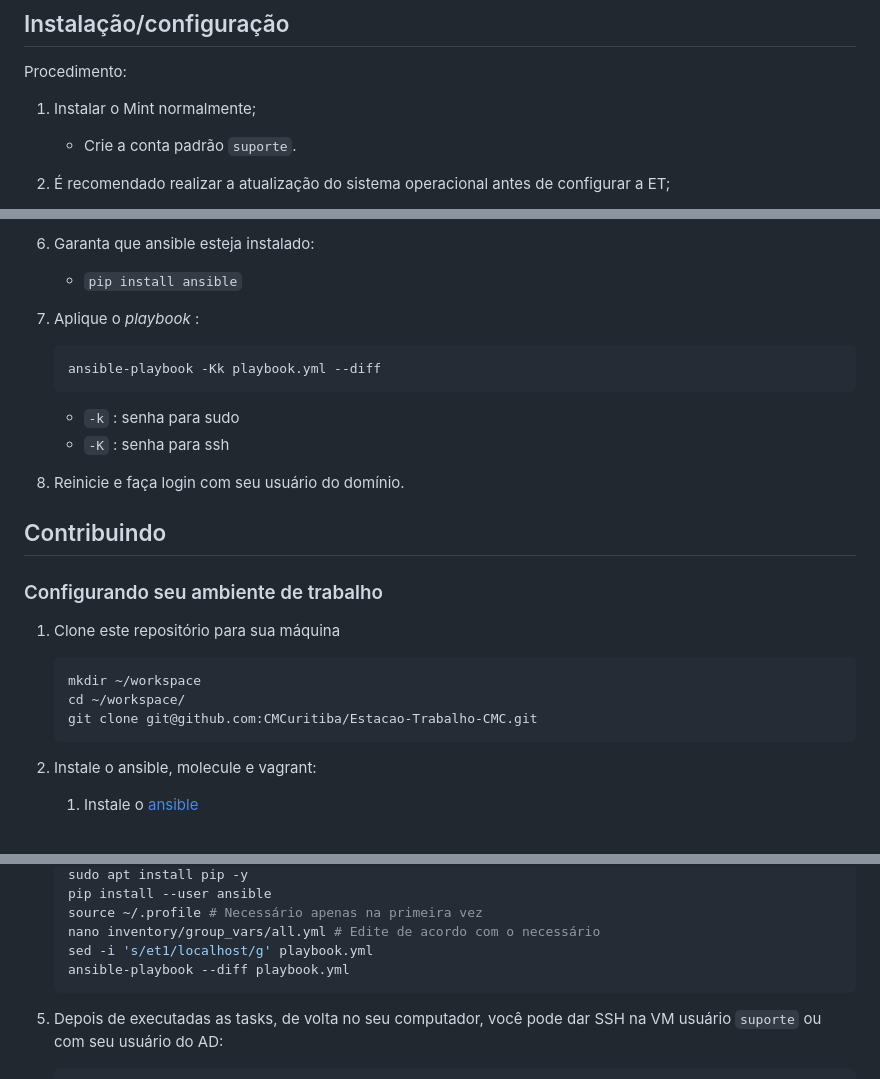
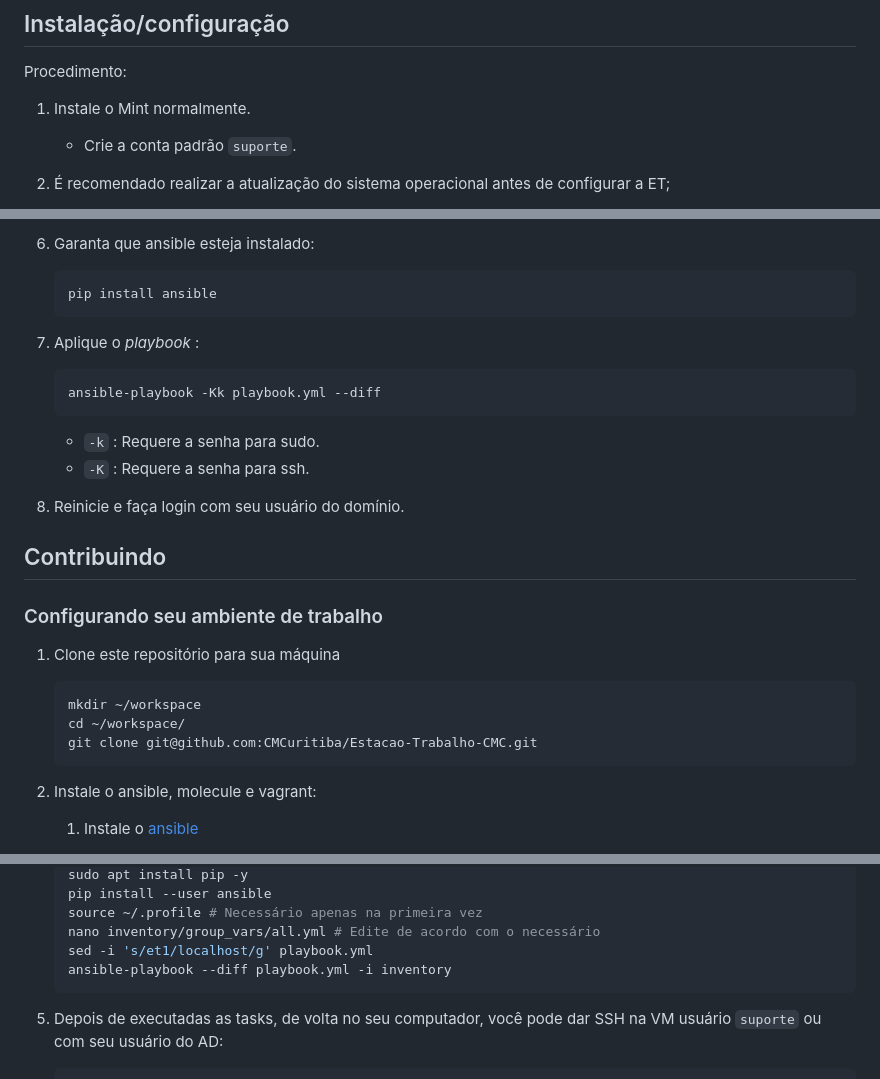
Before and after one commit to CMCuritiba/Estacao-Trabalho-CMC, a Markdown page: README.md, 3 parts joined by grey strips. Rendered like a GitHub page.

Commit message:
docs: atualiza README
adiciona passo para rodar no vagrant
altera alguns blocos e palavras

````diff
--- a/README.md
+++ b/README.md
@@ -15,7 +15,7 @@
 
 Procedimento:
 
-1. Instalar o Mint normalmente;
+1. Instale o Mint normalmente.
    - Crie a conta padrão `suporte`.
 2. É recomendado realizar a atualização do sistema operacional antes de configurar a ET;
 3. Faça login com o usuário criado;
@@ -45,16 +45,18 @@ Procedimento:
 
 6. <a name="ansible-install"></a>Garanta que ansible esteja instalado:
 
-   - `pip install ansible`
+   ```shell
+   pip install ansible
+   ```
 
 7. Aplique o _playbook_ :
 
-      ```shell
-      ansible-playbook -Kk playbook.yml --diff
-      ```
+   ```shell
+   ansible-playbook -Kk playbook.yml --diff
+   ```
 
-      - `-k` : senha para sudo
-      - `-K` : senha para ssh
+   - `-k` : Requere a senha para sudo.
+   - `-K` : Requere a senha para ssh.
 
 8. Reinicie e faça login com seu usuário do domínio.
 
@@ -64,11 +66,11 @@ Procedimento:
 
 1. Clone este repositório para sua máquina
 
-      ```shell
-      mkdir ~/workspace
-      cd ~/workspace/
-      git clone git@github.com:CMCuritiba/Estacao-Trabalho-CMC.git
-      ```
+   ```shell
+   mkdir ~/workspace
+   cd ~/workspace/
+   git clone git@github.com:CMCuritiba/Estacao-Trabalho-CMC.git
+   ```
 
 2. Instale o ansible, molecule e vagrant:
 
@@ -161,7 +163,7 @@ Caso seja necessário realizar os testes manualmente sem utilizar o Molecule, é
    source ~/.profile # Necessário apenas na primeira vez
    nano inventory/group_vars/all.yml # Edite de acordo com o necessário
    sed -i 's/et1/localhost/g' playbook.yml
-   ansible-playbook --diff playbook.yml
+   ansible-playbook --diff playbook.yml -i inventory
    ```
 
 5. Depois de executadas as tasks, de volta no seu computador, você pode dar SSH na VM usuário `suporte` ou com seu
````
